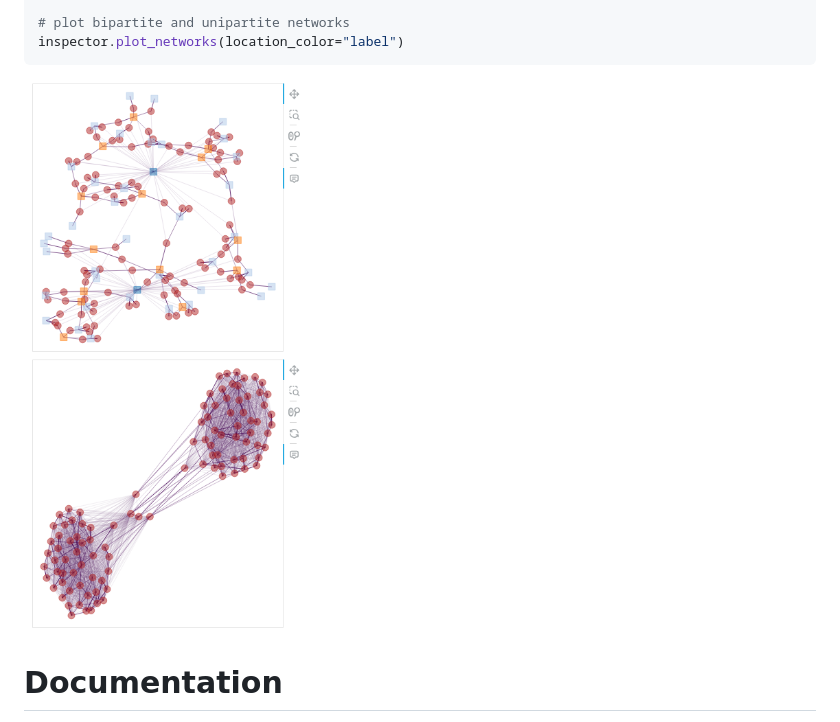
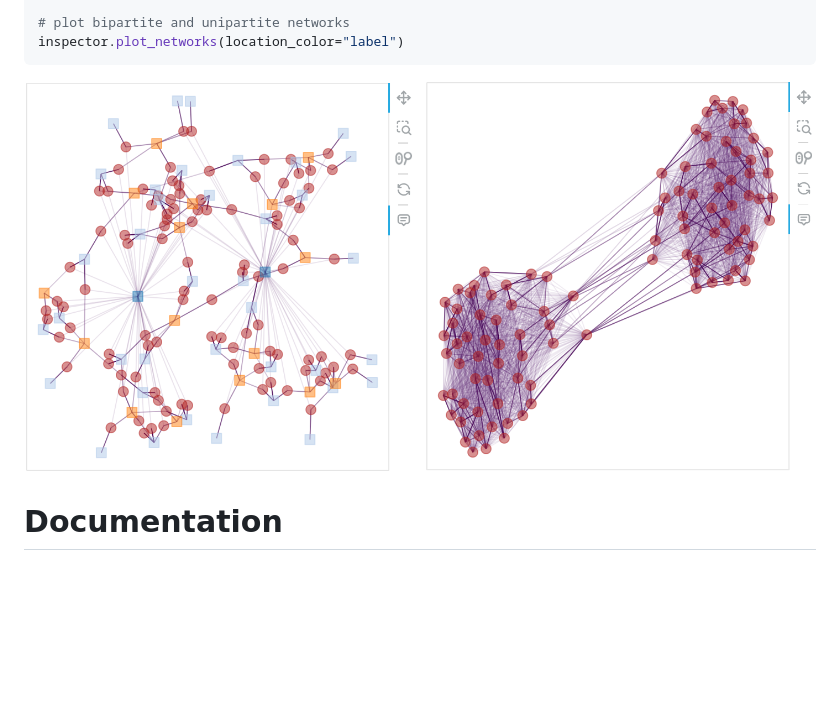
Before and after one commit to mariuzka/pop2net, a Markdown page: paper/paper.md, the part around the change. Rendered like a GitHub page; pictures changed too: paper/img/network_plots.png (added); blank space fills up the shorter version.

Commit message:
display network plots side by side

````diff
--- a/paper/paper.md
+++ b/paper/paper.md
@@ -193,7 +193,7 @@ creator.create(
 # plot bipartite and unipartite networks
 inspector.plot_networks(location_color="label")
 ```
-![](img/example2_plot.png)
+![](img/network_plots.png)
 
 
 # Documentation
````
Also changed, not shown: 1 other file.
